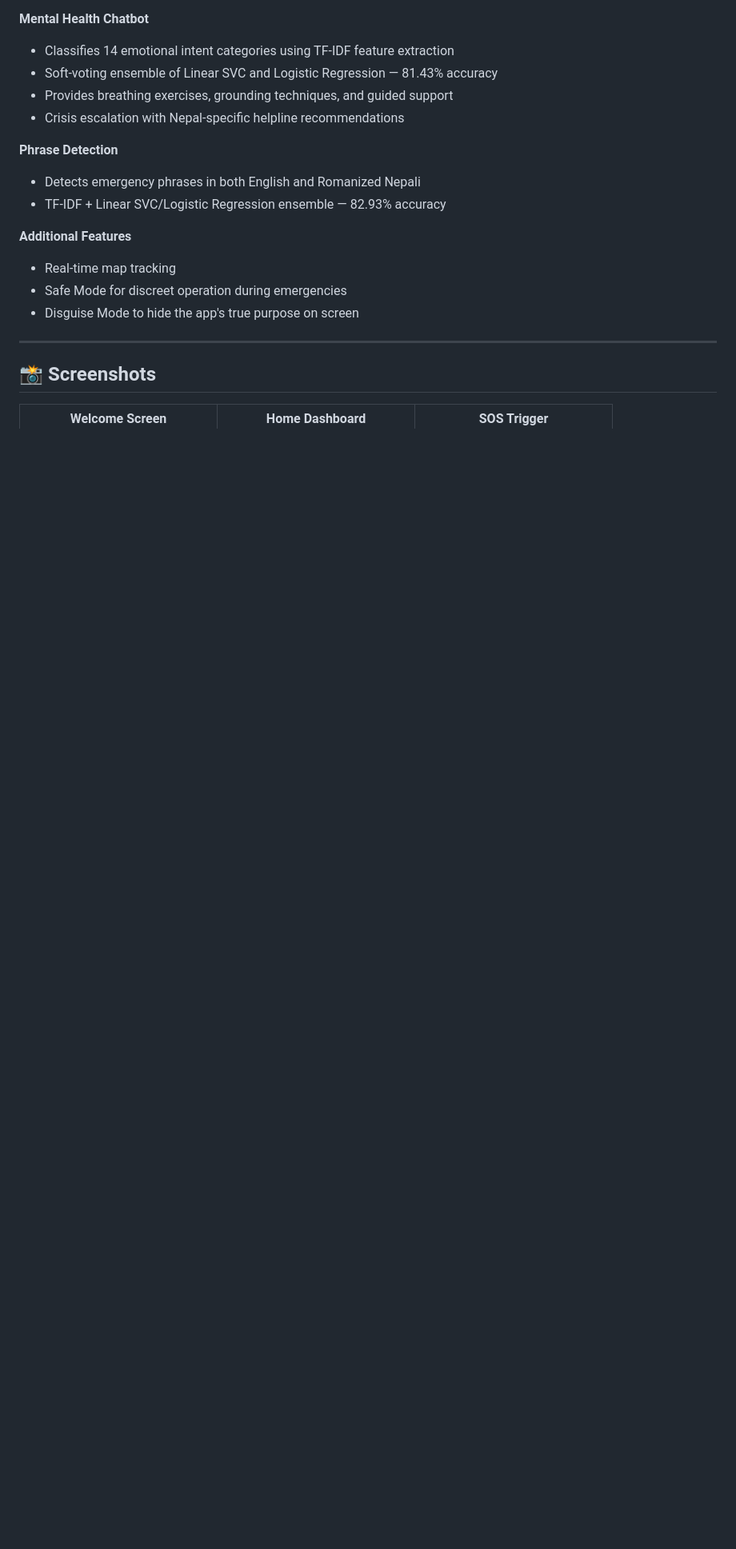
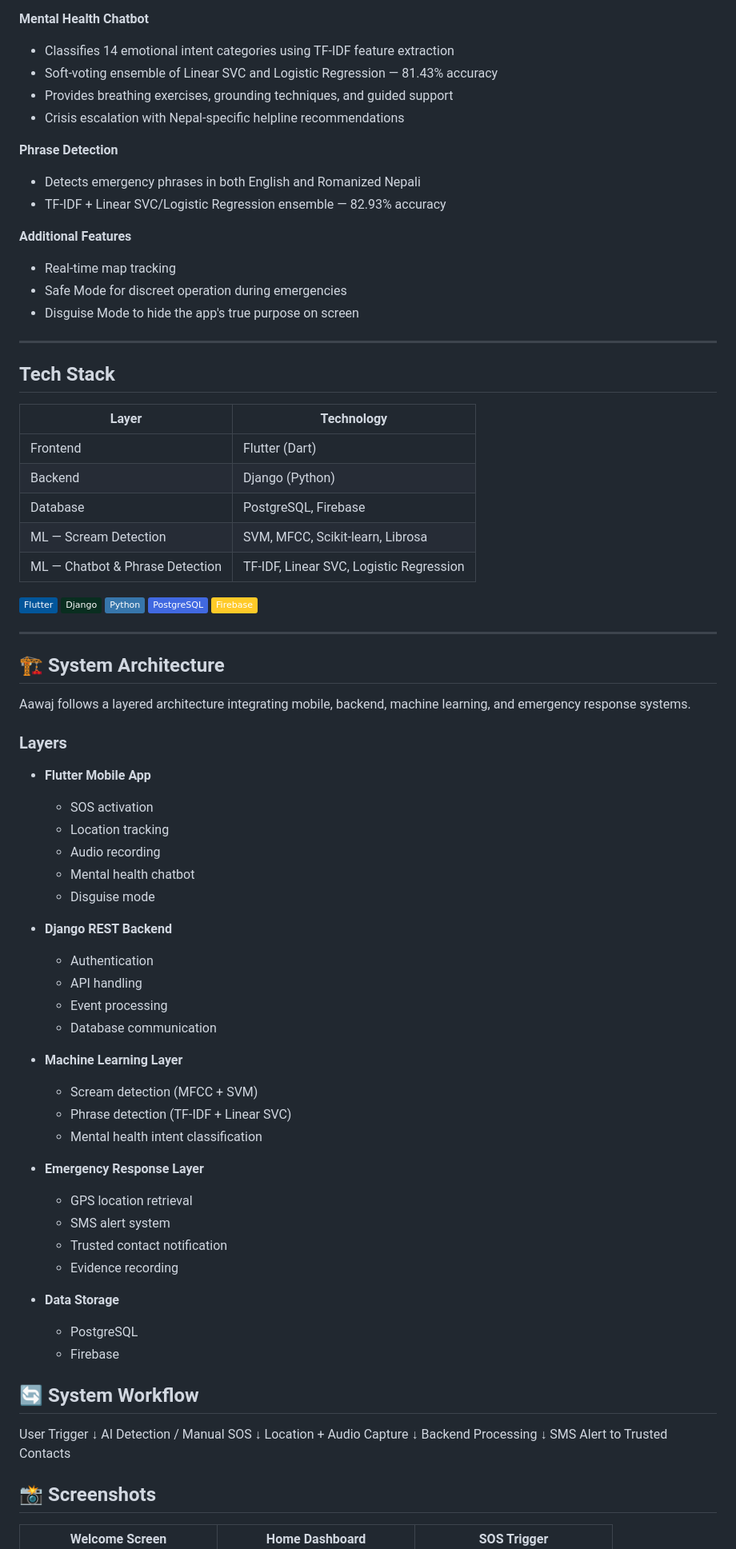
Before and after one commit to neha-khatry/aawaj_smart_safety_app, a Markdown page: README.md, the part around one of its changes. Shown at 80% size. Drawn GitHub-style; badges without logos; blank space fills up the shorter version.

Commit message:
Update README with final project documentation and demo video

```diff
--- a/README.md
+++ b/README.md
@@ -45,6 +49,71 @@ mobile application that works even in low connectivity environments.
 - Disguise Mode to hide the app's true purpose on screen
 
 ---
+
+## Tech Stack
+
+| Layer | Technology |
+|---|---|
+| Frontend | Flutter (Dart) |
+| Backend | Django (Python) |
+| Database | PostgreSQL, Firebase |
+| ML — Scream Detection | SVM, MFCC, Scikit-learn, Librosa |
+| ML — Chatbot & Phrase Detection | TF-IDF, Linear SVC, Logistic Regression |
+
+![Flutter](https://img.shields.io/badge/-Flutter-02569B?style=flat&logo=flutter&logoColor=white)
+![Django](https://img.shields.io/badge/-Django-092E20?style=flat&logo=django&logoColor=white)
+![Python](https://img.shields.io/badge/-Python-3776AB?style=flat&logo=python&logoColor=white)
+![PostgreSQL](https://img.shields.io/badge/-PostgreSQL-4169E1?style=flat&logo=postgresql&logoColor=white)
+![Firebase](https://img.shields.io/badge/-Firebase-FFCA28?style=flat&logo=firebase&logoColor=black)
+
+---
+
+## 🏗️ System Architecture
+
+Aawaj follows a layered architecture integrating mobile, backend,
+machine learning, and emergency response systems.
+
+### Layers
+
+- **Flutter Mobile App**
+  - SOS activation
+  - Location tracking
+  - Audio recording
+  - Mental health chatbot
+  - Disguise mode
+
+- **Django REST Backend**
+  - Authentication
+  - API handling
+  - Event processing
+  - Database communication
+
+- **Machine Learning Layer**
+  - Scream detection (MFCC + SVM)
+  - Phrase detection (TF-IDF + Linear SVC)
+  - Mental health intent classification
+
+- **Emergency Response Layer**
+  - GPS location retrieval
+  - SMS alert system
+  - Trusted contact notification
+  - Evidence recording
+
+- **Data Storage**
+  - PostgreSQL
+  - Firebase
+
+## 🔄 System Workflow
+
+User Trigger
+    ↓
+AI Detection / Manual SOS
+    ↓
+Location + Audio Capture
+    ↓
+Backend Processing
+    ↓
+SMS Alert to Trusted Contacts
 
 ## 📸 Screenshots
 
```
Also changed, not shown: other parts of README.md (+7 -19 lines).
